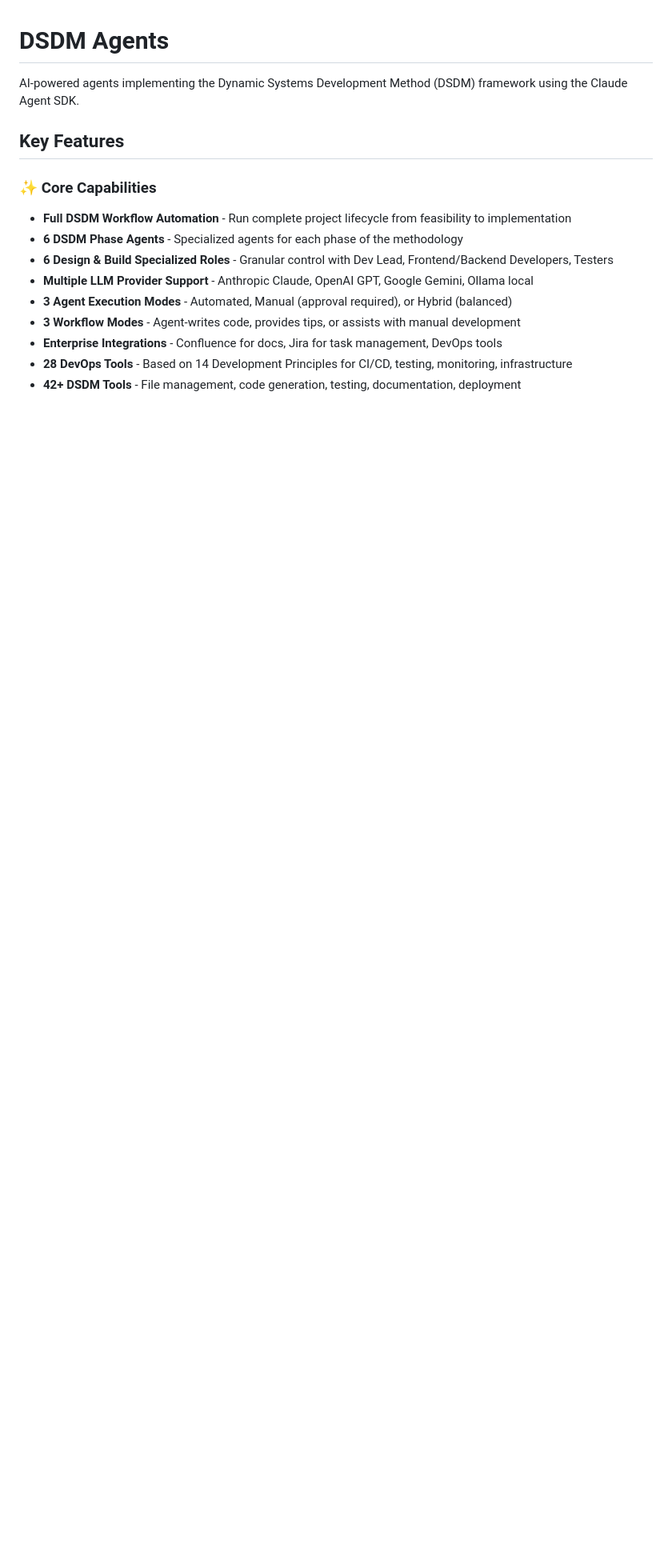
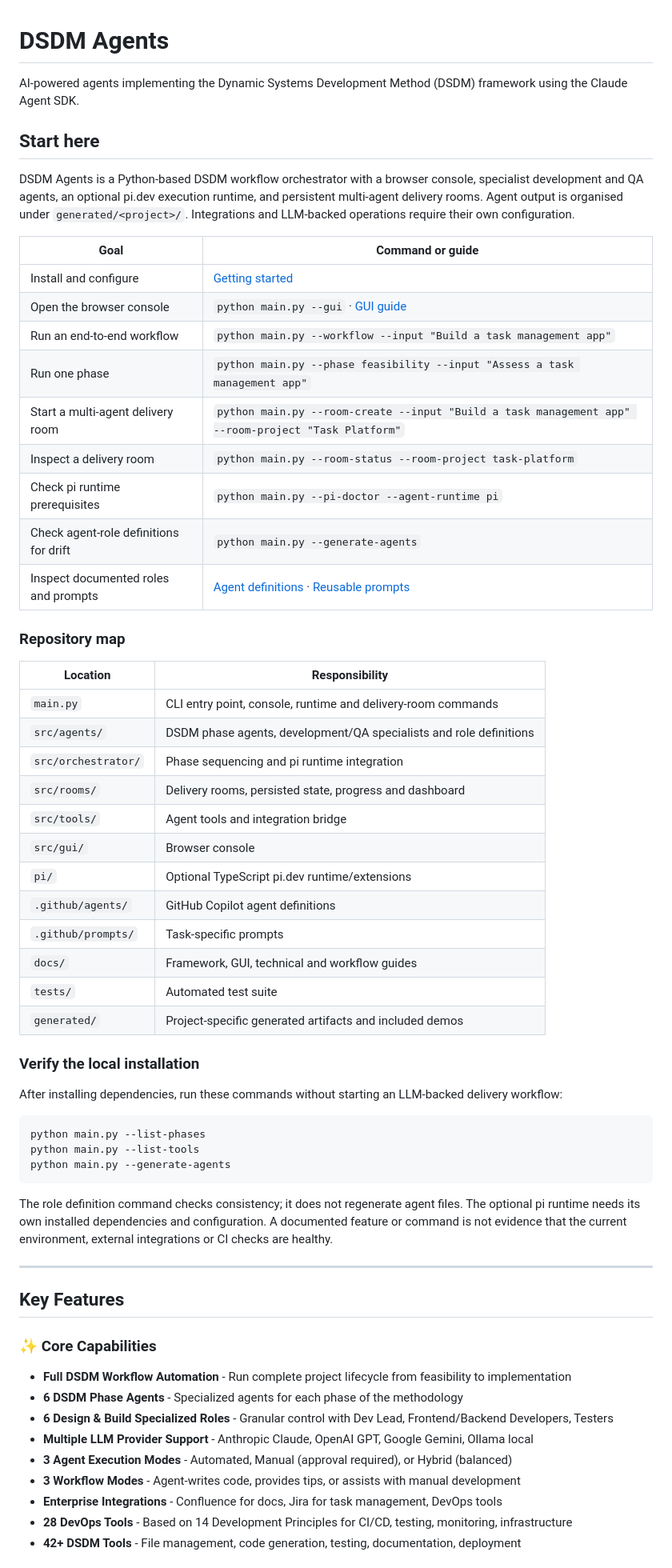
Before and after one commit to phillonc/dsdm-agents, a Markdown page: README.md, the part around one of its changes. Shown at 80% size. Rendered like a GitHub page; blank space fills up the shorter version.

Commit message:
docs: improve DSDM Agents README onboarding and repository map

````diff
--- a/README.md
+++ b/README.md
@@ -1,6 +1,53 @@
 # DSDM Agents
 
 AI-powered agents implementing the Dynamic Systems Development Method (DSDM) framework using the Claude Agent SDK.
+
+## Start here
+
+DSDM Agents is a Python-based DSDM workflow orchestrator with a browser console, specialist development and QA agents, an optional pi.dev execution runtime, and persistent multi-agent delivery rooms. Agent output is organised under `generated/<project>/`. Integrations and LLM-backed operations require their own configuration.
+
+| Goal | Command or guide |
+|---|---|
+| Install and configure | [Getting started](GETTING_STARTED.md) |
+| Open the browser console | `python main.py --gui` · [GUI guide](docs/GUI.md) |
+| Run an end-to-end workflow | `python main.py --workflow --input "Build a task management app"` |
+| Run one phase | `python main.py --phase feasibility --input "Assess a task management app"` |
+| Start a multi-agent delivery room | `python main.py --room-create --input "Build a task management app" --room-project "Task Platform"` |
+| Inspect a delivery room | `python main.py --room-status --room-project task-platform` |
+| Check pi runtime prerequisites | `python main.py --pi-doctor --agent-runtime pi` |
+| Check agent-role definitions for drift | `python main.py --generate-agents` |
+| Inspect documented roles and prompts | [Agent definitions](.github/agents/README.md) · [Reusable prompts](.github/prompts/) |
+
+### Repository map
+
+| Location | Responsibility |
+|---|---|
+| `main.py` | CLI entry point, console, runtime and delivery-room commands |
+| `src/agents/` | DSDM phase agents, development/QA specialists and role definitions |
+| `src/orchestrator/` | Phase sequencing and pi runtime integration |
+| `src/rooms/` | Delivery rooms, persisted state, progress and dashboard |
+| `src/tools/` | Agent tools and integration bridge |
+| `src/gui/` | Browser console |
+| `pi/` | Optional TypeScript pi.dev runtime/extensions |
+| `.github/agents/` | GitHub Copilot agent definitions |
+| `.github/prompts/` | Task-specific prompts |
+| `docs/` | Framework, GUI, technical and workflow guides |
+| `tests/` | Automated test suite |
+| `generated/` | Project-specific generated artifacts and included demos |
+
+### Verify the local installation
+
+After installing dependencies, run these commands without starting an LLM-backed delivery workflow:
+
+```bash
+python main.py --list-phases
+python main.py --list-tools
+python main.py --generate-agents
+```
+
+The role definition command checks consistency; it does not regenerate agent files. The optional pi runtime needs its own installed dependencies and configuration. A documented feature or command is not evidence that the current environment, external integrations or CI checks are healthy.
+
+---
 
 ## Key Features
 
````
Also changed, not shown: other parts of README.md (+2 -1 lines).
